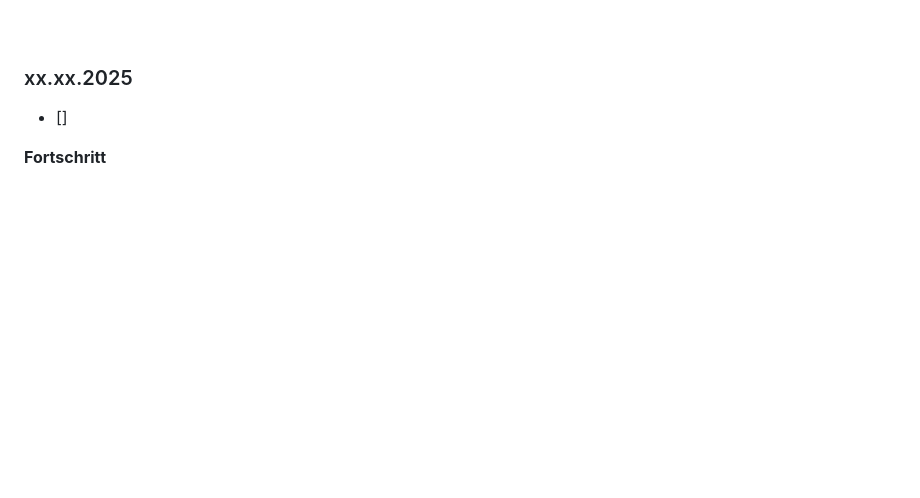
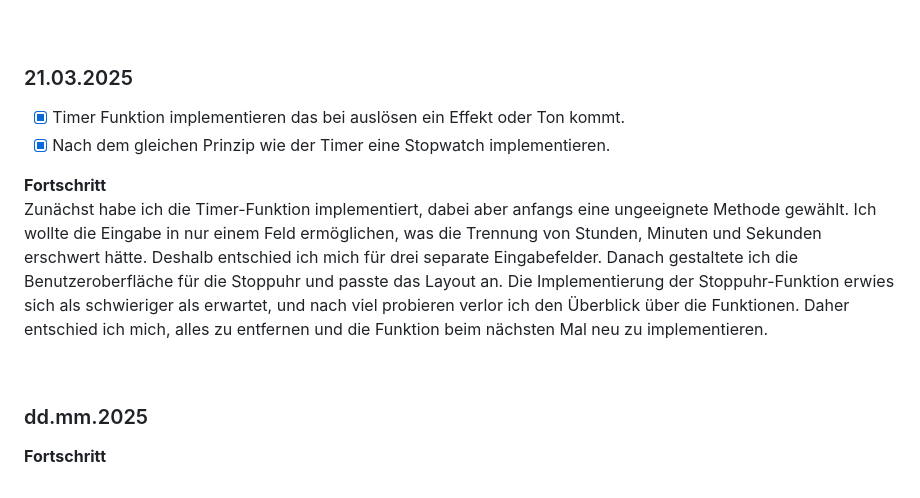
Before and after one commit to Fynn8962/Python-Alarm-Clock, a Markdown page: README.md, the part around the change. Drawn GitHub-style; blank space fills up the shorter version.

```diff
--- a/README.md
+++ b/README.md
@@ -59,7 +59,17 @@ Ich habe zuerst damit begonnen ein Grid Layout zu erstellen, in welchem ich mein
 
  &nbsp;
 
-### xx.xx.2025
-  - []
+### 21.03.2025
+- [x] Timer Funktion implementieren das bei auslösen ein Effekt oder Ton kommt.
+- [x] Nach dem gleichen Prinzip wie der Timer eine Stopwatch implementieren.
 
 **Fortschritt**
+Zunächst habe ich die Timer-Funktion implementiert, dabei aber anfangs eine ungeeignete Methode gewählt. Ich wollte die Eingabe in nur einem Feld ermöglichen, was die Trennung von Stunden, Minuten und Sekunden erschwert hätte. Deshalb entschied ich mich für drei separate Eingabefelder. Danach gestaltete ich die Benutzeroberfläche für die Stoppuhr und passte das Layout an. Die Implementierung der Stoppuhr-Funktion erwies sich als schwieriger als erwartet, und nach viel probieren verlor ich den Überblick über die Funktionen. Daher entschied ich mich, alles zu entfernen und die Funktion beim nächsten Mal neu zu implementieren.
+
+
+ &nbsp;
+
+### dd.mm.2025
+
+
+**Fortschritt**
```
